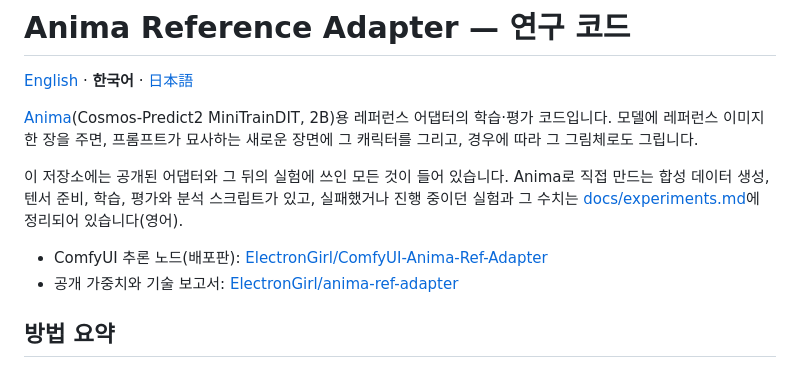
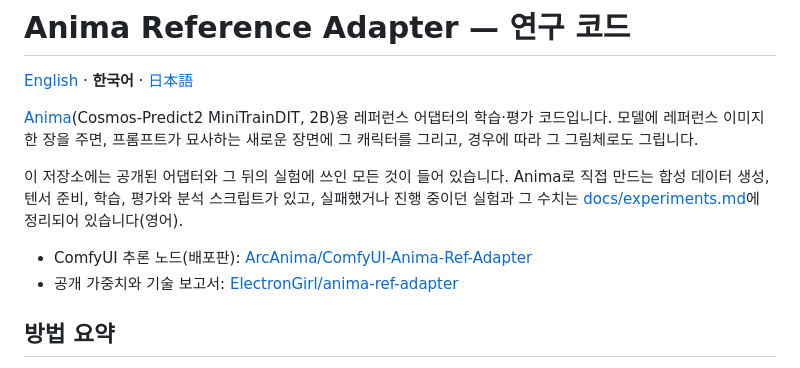
Before and after one commit to ElectronGirl/anima-ref-adapter-research, a Markdown page: README.ko.md, the part around the change. GitHub-like rendering.

```diff
--- a/README.ko.md
+++ b/README.ko.md
@@ -10,7 +10,7 @@
 텐서 준비, 학습, 평가와 분석 스크립트가 있고, 실패했거나 진행 중이던 실험과 그 수치는
 [docs/experiments.md](docs/experiments.md)에 정리되어 있습니다(영어).
 
-- ComfyUI 추론 노드(배포판): [ElectronGirl/ComfyUI-Anima-Ref-Adapter](https://github.com/ElectronGirl/ComfyUI-Anima-Ref-Adapter)
+- ComfyUI 추론 노드(배포판): [ArcAnima/ComfyUI-Anima-Ref-Adapter](https://github.com/ArcAnima/ComfyUI-Anima-Ref-Adapter)
 - 공개 가중치와 기술 보고서: [ElectronGirl/anima-ref-adapter](https://huggingface.co/ElectronGirl/anima-ref-adapter)
 
 ## 방법 요약
```
Also changed, not shown: README.ja.md (+1 -1 lines), README.md (+1 -1 lines).
